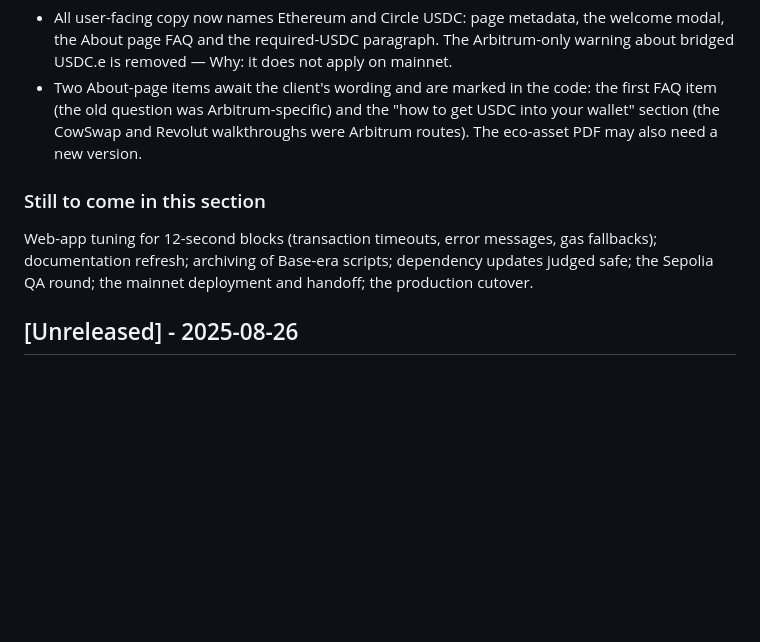
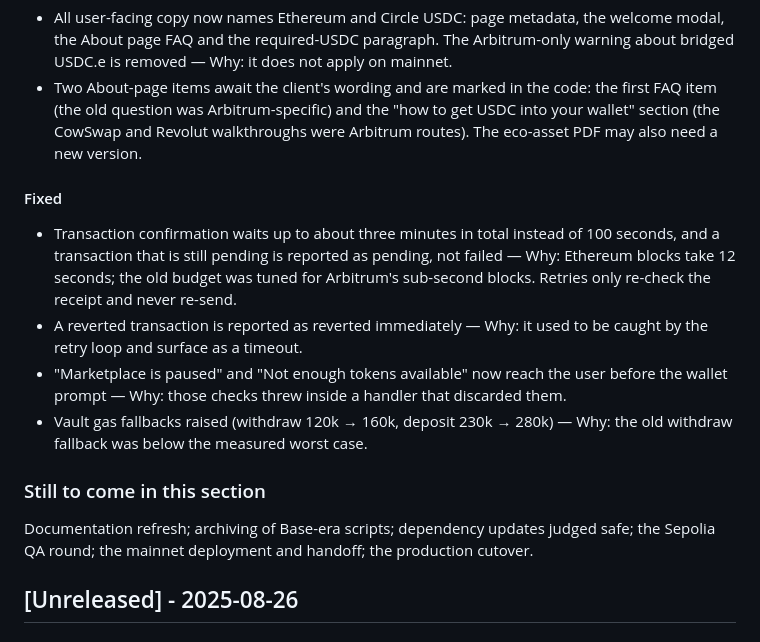
Before and after one commit to orpheuslummis/AstaVerde, a Markdown page: CHANGELOG.md, the part around the change. Rendered like a GitHub page; blank space fills up the shorter version.

Commit message:
journal+changelog: webapp L1 tuning merged; Vercel CLI checks; pending-tx guard on the board

```diff
--- a/CHANGELOG.md
+++ b/CHANGELOG.md
@@ -44,9 +44,16 @@ modified. This section is the client-readable summary; the engineering record is
 - All user-facing copy now names Ethereum and Circle USDC: page metadata, the welcome modal, the About page FAQ and the required-USDC paragraph. The Arbitrum-only warning about bridged USDC.e is removed — Why: it does not apply on mainnet.
 - Two About-page items await the client's wording and are marked in the code: the first FAQ item (the old question was Arbitrum-specific) and the "how to get USDC into your wallet" section (the CowSwap and Revolut walkthroughs were Arbitrum routes). The eco-asset PDF may also need a new version.
 
+#### Fixed
+
+- Transaction confirmation waits up to about three minutes in total instead of 100 seconds, and a transaction that is still pending is reported as pending, not failed — Why: Ethereum blocks take 12 seconds; the old budget was tuned for Arbitrum's sub-second blocks. Retries only re-check the receipt and never re-send.
+- A reverted transaction is reported as reverted immediately — Why: it used to be caught by the retry loop and surface as a timeout.
+- "Marketplace is paused" and "Not enough tokens available" now reach the user before the wallet prompt — Why: those checks threw inside a handler that discarded them.
+- Vault gas fallbacks raised (withdraw 120k → 160k, deposit 230k → 280k) — Why: the old withdraw fallback was below the measured worst case.
+
 ### Still to come in this section
 
-Web-app tuning for 12-second blocks (transaction timeouts, error messages, gas fallbacks); documentation refresh; archiving of Base-era scripts; dependency updates judged safe; the Sepolia QA round; the mainnet deployment and handoff; the production cutover.
+Documentation refresh; archiving of Base-era scripts; dependency updates judged safe; the Sepolia QA round; the mainnet deployment and handoff; the production cutover.
 
 ## [Unreleased] - 2025-08-26
 
```
